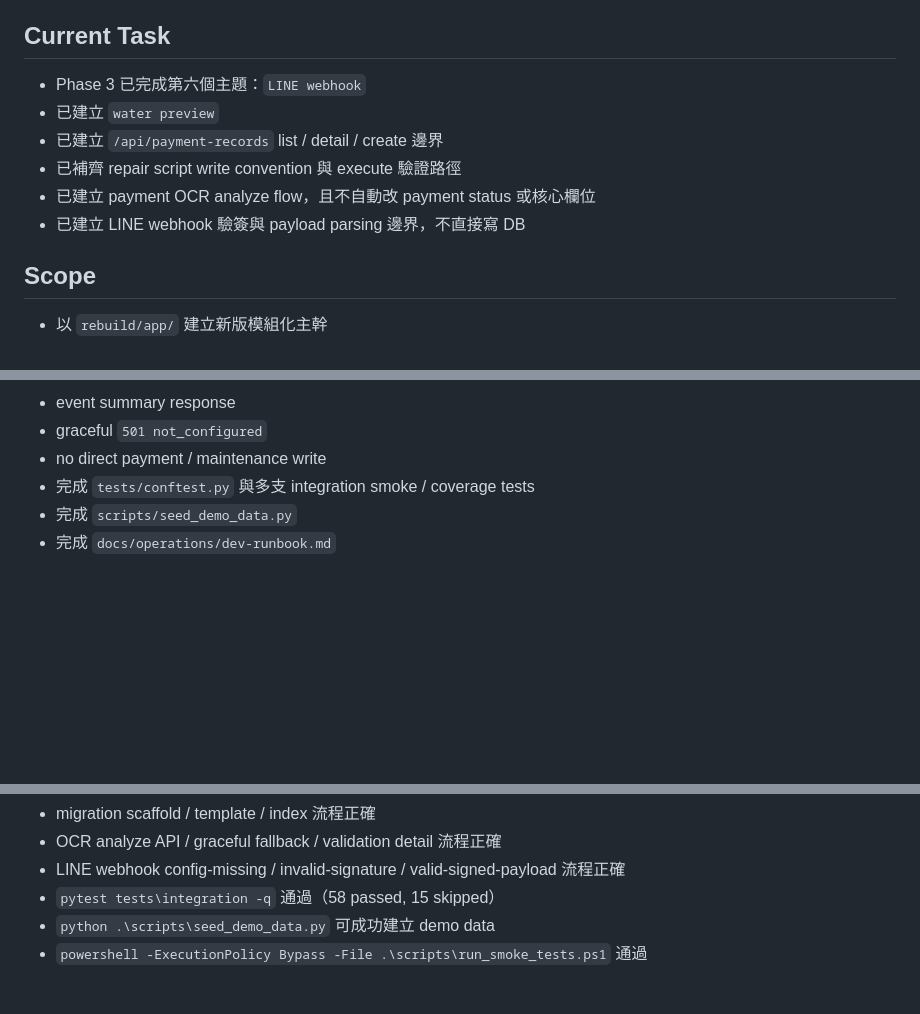
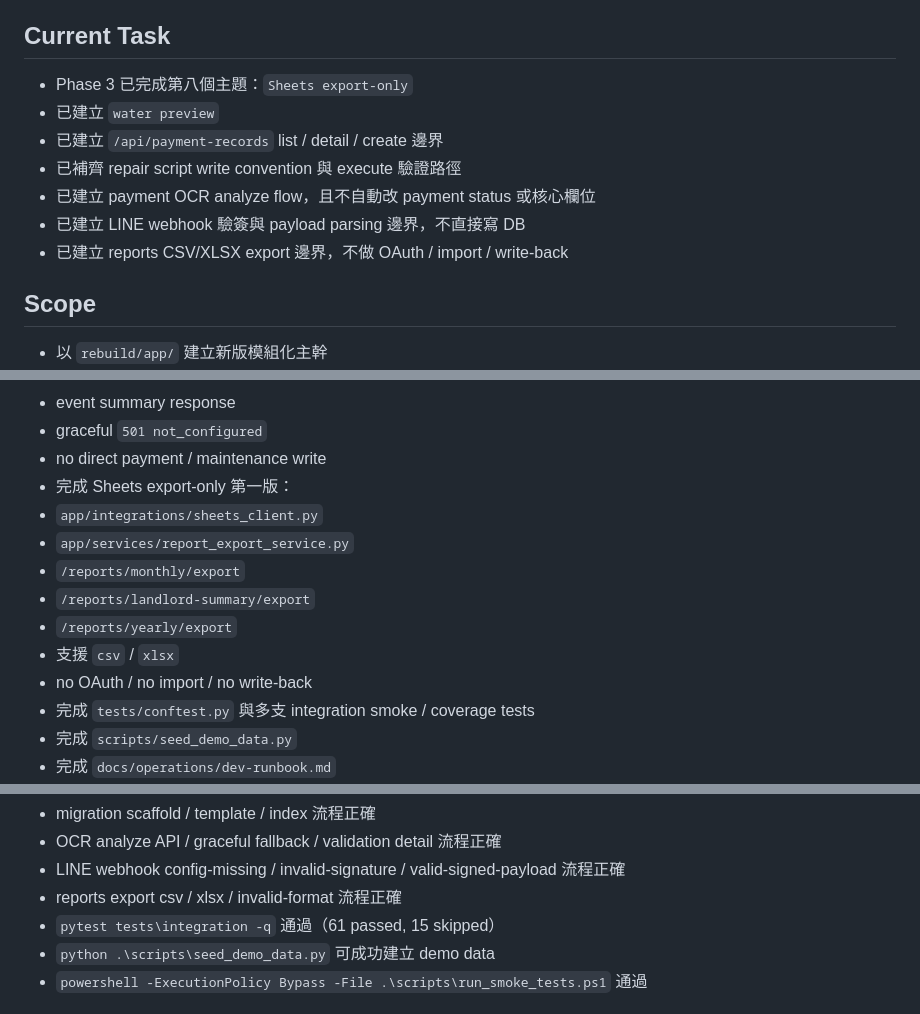
Before and after one commit to cch0919542639-gif/rental-management-v2, a Markdown page: coordination/progress/codex.md, 3 parts joined by grey strips. GitHub-like rendering; blank space fills up the shorter version.

```diff
--- a/coordination/progress/codex.md
+++ b/coordination/progress/codex.md
@@ -5,11 +5,12 @@ Last Updated: 2026-06-30 01:02
 
 ## Current Task
-- Phase 3 已完成第六個主題：`LINE webhook`
+- Phase 3 已完成第八個主題：`Sheets export-only`
 - 已建立 `water preview`
 - 已建立 `/api/payment-records` list / detail / create 邊界
 - 已補齊 repair script write convention 與 execute 驗證路徑
 - 已建立 payment OCR analyze flow，且不自動改 payment status 或核心欄位
 - 已建立 LINE webhook 驗簽與 payload parsing 邊界，不直接寫 DB
+- 已建立 reports CSV/XLSX export 邊界，不做 OAuth / import / write-back
 
 ## Scope
 - 以 `rebuild/app/` 建立新版模組化主幹
@@ -67,6 +68,14 @@ Last Updated: 2026-06-30 01:02
 - event summary response
 - graceful `501 not_configured`
 - no direct payment / maintenance write
+- 完成 Sheets export-only 第一版：
+- `app/integrations/sheets_client.py`
+- `app/services/report_export_service.py`
+- `/reports/monthly/export`
+- `/reports/landlord-summary/export`
+- `/reports/yearly/export`
+- 支援 `csv` / `xlsx`
+- no OAuth / no import / no write-back
 - 完成 `tests/conftest.py` 與多支 integration smoke / coverage tests
 - 完成 `scripts/seed_demo_data.py`
 - 完成 `docs/operations/dev-runbook.md`
@@ -95,7 +104,8 @@ Last Updated: 2026-06-30 01:02
 - migration scaffold / template / index 流程正確
 - OCR analyze API / graceful fallback / validation detail 流程正確
 - LINE webhook config-missing / invalid-signature / valid-signed-payload 流程正確
-- `pytest tests\integration -q` 通過（58 passed, 15 skipped）
+- reports export csv / xlsx / invalid-format 流程正確
+- `pytest tests\integration -q` 通過（61 passed, 15 skipped）
 - `python .\scripts\seed_demo_data.py` 可成功建立 demo data
 - `powershell -ExecutionPolicy Bypass -File .\scripts\run_smoke_tests.ps1` 通過
 
```
Also changed, not shown: other parts of coordination/progress/codex.md (+3 -2 lines), coordination/completed/codex.md (+22 -0 lines).
